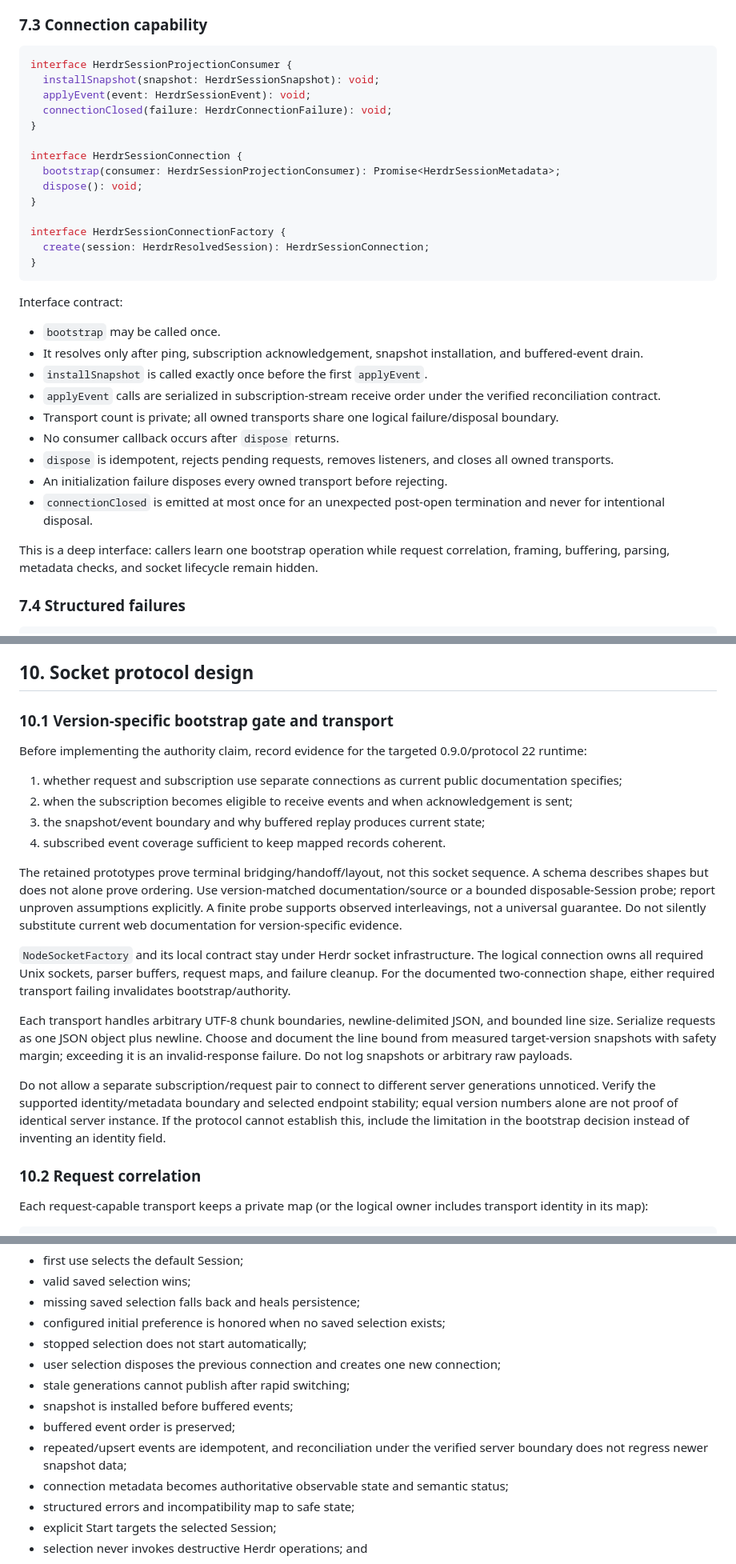
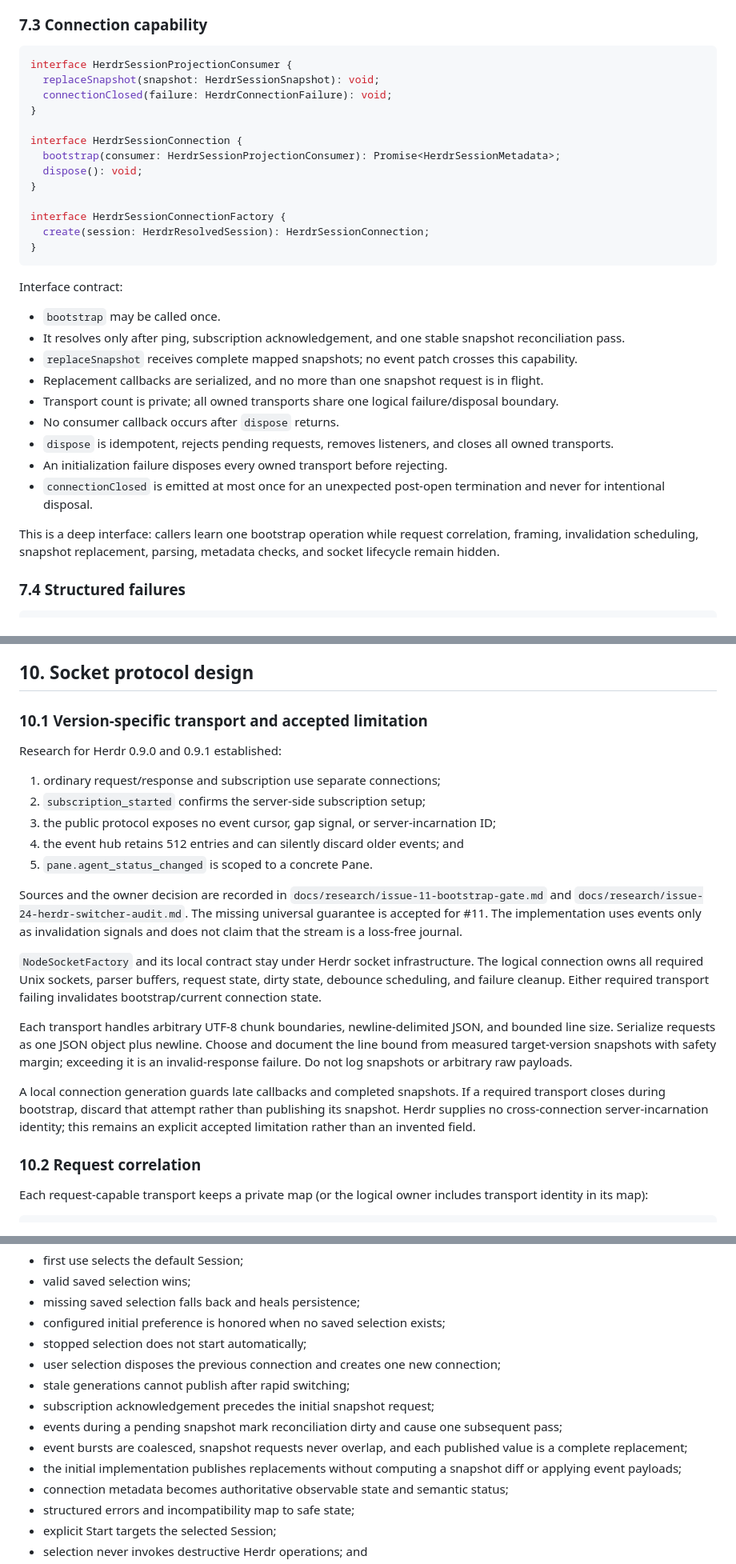
Before and after one commit to St0necrusher/vscode-herdr-extension, a Markdown page: docs/design/issue-11-connect-bootstrap-session.md, 3 parts joined by grey strips. Shown at 80% size. GitHub-like rendering.

````diff
--- a/docs/design/issue-11-connect-bootstrap-session.md
+++ b/docs/design/issue-11-connect-bootstrap-session.md
@@ -300,8 +303,7 @@ The catalog state no longer has a `connected` variant. Its ready state contains
 
 ```ts
 interface HerdrSessionProjectionConsumer {
-  installSnapshot(snapshot: HerdrSessionSnapshot): void;
-  applyEvent(event: HerdrSessionEvent): void;
+  replaceSnapshot(snapshot: HerdrSessionSnapshot): void;
   connectionClosed(failure: HerdrConnectionFailure): void;
 }
 
@@ -318,16 +320,16 @@ interface HerdrSessionConnectionFactory {
 Interface contract:
 
 - `bootstrap` may be called once.
-- It resolves only after ping, subscription acknowledgement, snapshot installation, and buffered-event drain.
-- `installSnapshot` is called exactly once before the first `applyEvent`.
-- `applyEvent` calls are serialized in subscription-stream receive order under the verified reconciliation contract.
+- It resolves only after ping, subscription acknowledgement, and one stable snapshot reconciliation pass.
+- `replaceSnapshot` receives complete mapped snapshots; no event patch crosses this capability.
+- Replacement callbacks are serialized, and no more than one snapshot request is in flight.
 - Transport count is private; all owned transports share one logical failure/disposal boundary.
 - No consumer callback occurs after `dispose` returns.
 - `dispose` is idempotent, rejects pending requests, removes listeners, and closes all owned transports.
 - An initialization failure disposes every owned transport before rejecting.
 - `connectionClosed` is emitted at most once for an unexpected post-open termination and never for intentional disposal.
 
-This is a deep interface: callers learn one bootstrap operation while request correlation, framing, buffering, parsing, metadata checks, and socket lifecycle remain hidden.
+This is a deep interface: callers learn one bootstrap operation while request correlation, framing, invalidation scheduling, snapshot replacement, parsing, metadata checks, and socket lifecycle remain hidden.
 
 ### 7.4 Structured failures
 
@@ -454,22 +456,23 @@ No selection action starts a stopped Session automatically.
 
 ## 10. Socket protocol design
 
-### 10.1 Version-specific bootstrap gate and transport
+### 10.1 Version-specific transport and accepted limitation
 
-Before implementing the authority claim, record evidence for the targeted 0.9.0/protocol 22 runtime:
+Research for Herdr 0.9.0 and 0.9.1 established:
 
-1. whether request and subscription use separate connections as current public documentation specifies;
-2. when the subscription becomes eligible to receive events and when acknowledgement is sent;
-3. the snapshot/event boundary and why buffered replay produces current state;
-4. subscribed event coverage sufficient to keep mapped records coherent.
+1. ordinary request/response and subscription use separate connections;
+2. `subscription_started` confirms the server-side subscription setup;
+3. the public protocol exposes no event cursor, gap signal, or server-incarnation ID;
+4. the event hub retains 512 entries and can silently discard older events; and
+5. `pane.agent_status_changed` is scoped to a concrete Pane.
 
-The retained prototypes prove terminal bridging/handoff/layout, not this socket sequence. A schema describes shapes but does not alone prove ordering. Use version-matched documentation/source or a bounded disposable-Session probe; report unproven assumptions explicitly. A finite probe supports observed interleavings, not a universal guarantee. Do not silently substitute current web documentation for version-specific evidence.
+Sources and the owner decision are recorded in `docs/research/issue-11-bootstrap-gate.md` and `docs/research/issue-24-herdr-switcher-audit.md`. The missing universal guarantee is accepted for #11. The implementation uses events only as invalidation signals and does not claim that the stream is a loss-free journal.
 
-`NodeSocketFactory` and its local contract stay under Herdr socket infrastructure. The logical connection owns all required Unix sockets, parser buffers, request maps, and failure cleanup. For the documented two-connection shape, either required transport failing invalidates bootstrap/authority.
+`NodeSocketFactory` and its local contract stay under Herdr socket infrastructure. The logical connection owns all required Unix sockets, parser buffers, request state, dirty state, debounce scheduling, and failure cleanup. Either required transport failing invalidates bootstrap/current connection state.
 
 Each transport handles arbitrary UTF-8 chunk boundaries, newline-delimited JSON, and bounded line size. Serialize requests as one JSON object plus newline. Choose and document the line bound from measured target-version snapshots with safety margin; exceeding it is an invalid-response failure. Do not log snapshots or arbitrary raw payloads.
 
-Do not allow a separate subscription/request pair to connect to different server generations unnoticed. Verify the supported identity/metadata boundary and selected endpoint stability; equal version numbers alone are not proof of identical server instance. If the protocol cannot establish this, include the limitation in the bootstrap decision instead of inventing an identity field.
+A local connection generation guards late callbacks and completed snapshots. If a required transport closes during bootstrap, discard that attempt rather than publishing its snapshot. Herdr supplies no cross-connection server-incarnation identity; this remains an explicit accepted limitation rather than an invented field.
 
 ### 10.2 Request correlation
 
@@ -687,9 +694,10 @@ Test observable host-neutral behavior by directly importing the implementation u
 - stopped selection does not start automatically;
 - user selection disposes the previous connection and creates one new connection;
 - stale generations cannot publish after rapid switching;
-- snapshot is installed before buffered events;
-- buffered event order is preserved;
-- repeated/upsert events are idempotent, and reconciliation under the verified server boundary does not regress newer snapshot data;
+- subscription acknowledgement precedes the initial snapshot request;
+- events during a pending snapshot mark reconciliation dirty and cause one subsequent pass;
+- event bursts are coalesced, snapshot requests never overlap, and each published value is a complete replacement;
+- the initial implementation publishes replacements without computing a snapshot diff or applying event payloads;
 - connection metadata becomes authoritative observable state and semantic status;
 - structured errors and incompatibility map to safe state;
 - explicit Start targets the selected Session;
````
Also changed, not shown: other parts of docs/design/issue-11-connect-bootstrap-session.md (+82 -75 lines), docs/research/issue-11-bootstrap-gate.md (+6 -2 lines), docs/research/issue-24-herdr-switcher-audit.md (added, +135 -0 lines).
